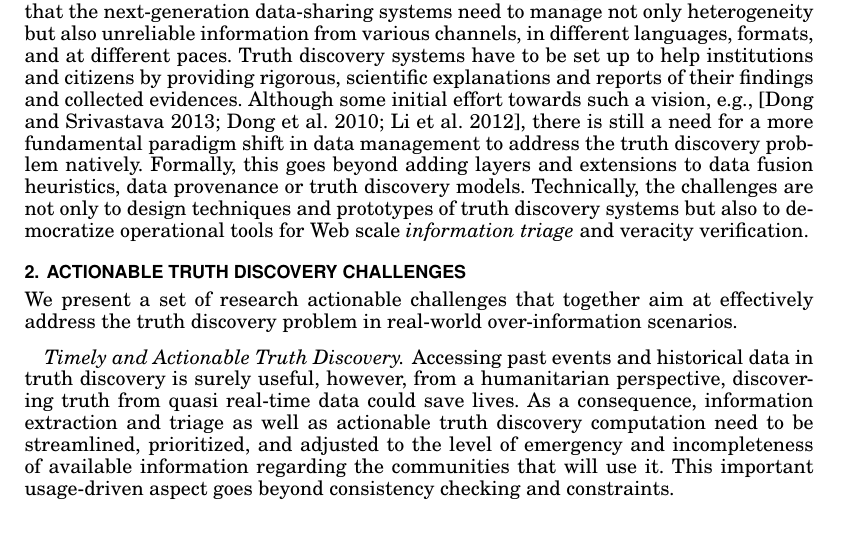
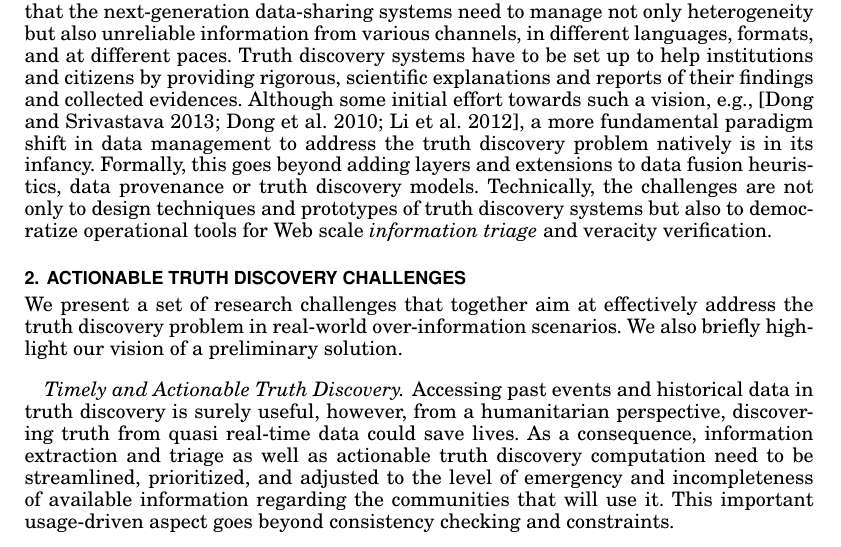
Before and after one commit to baalamine/qf-discoverings, a LaTeX paper (JDIQ16/main.tex): part of page 2 of 4, cut so that both start at the same text. The pictures show the PDF file JDIQ16/main.pdf that the author committed with the source.

Commit message:
challenge paper for JDIQ

```diff
--- a/JDIQ16/main.tex
+++ b/JDIQ16/main.tex
@@ -91,8 +90,8 @@ scenarios where knowing the truth as soon as possible is vital.
  information from various channels, in different languages, formats, and at different paces. Truth discovery systems
  have to be set up to help institutions and citizens by providing rigorous, scientific explanations and reports
  of their findings and collected evidences. Although some initial effort towards such a vision,
- e.g., \cite{DongS2013,DongBHS10a,LiDLMS12}, there is still a need for a more fundamental paradigm shift in data
- management to address the truth discovery problem natively. Formally, this goes beyond adding layers and extensions to
+ e.g., \cite{DongS2013,DongBHS10a,LiDLMS12}, a more fundamental paradigm shift in data
+ management to address the truth discovery problem natively is in its infancy. Formally, this goes beyond adding layers and extensions to
  data fusion heuristics, data provenance or truth discovery models. Technically, the challenges are not only to  design
  techniques and prototypes of truth discovery systems but also to democratize operational tools for Web scale \emph{information
  triage} and veracity verification.
@@ -104,9 +103,9 @@ scenarios where knowing the truth as soon as possible is vital.
 %\vspace{-0.1cm}
 % ****************** ARCHITECTURE ****************************************
 \section{Actionable Truth Discovery Challenges}
-We present a set of research actionable challenges that together aim at effectively address
+We present a set of research challenges that together aim at effectively address
 the truth discovery problem in real-world over-information scenarios.
-%We also briefly highlight our vision of a preliminary solution.
+We also briefly highlight our vision of a preliminary solution.
 
 \paragraph*{Timely and Actionable Truth Discovery}
 Accessing past events and historical data in truth discovery is surely useful, however,
```
Also changed, not shown: JDIQ16/main.pdf, JDIQ16/main.tex (1 more changed lines).
